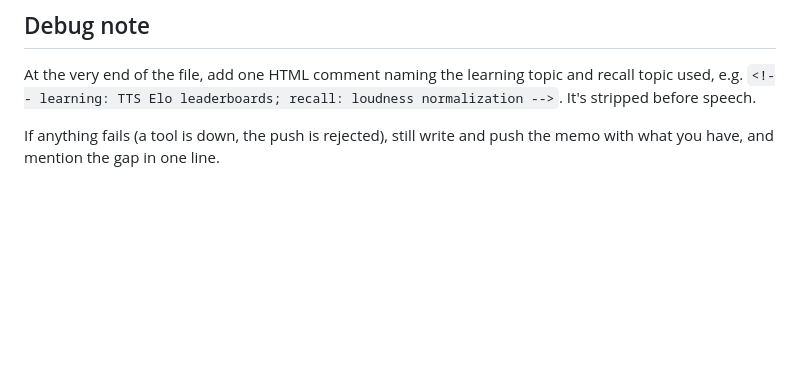
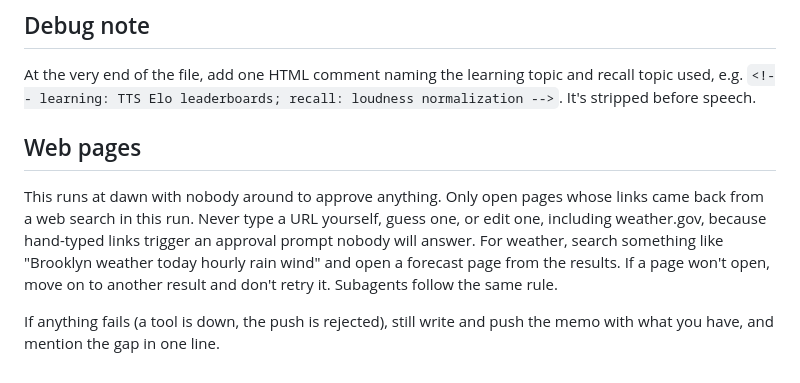
Before and after one commit to ppgoesbig/pod_pals, a Markdown page: prompts/daily.md, the part around the change. GitHub-like rendering; blank space fills up the shorter version.

Commit message:
daily prompt: only open search-result links, no typed URLs
Co-Authored-By: Claude Opus 5.5 <noreply@anthropic.com>
Claude-Session: https://claude.ai/code/session_0121XDaMEKpNf1w72Mq4ihWN

```diff
--- a/prompts/daily.md
+++ b/prompts/daily.md
@@ -53,4 +53,7 @@ The repo and audio are public at an unlisted URL. For calendar items, say the ti
 ## Debug note
 At the very end of the file, add one HTML comment naming the learning topic and recall topic used, e.g. `<!-- learning: TTS Elo leaderboards; recall: loudness normalization -->`. It's stripped before speech.
 
+## Web pages
+This runs at dawn with nobody around to approve anything. Only open pages whose links came back from a web search in this run. Never type a URL yourself, guess one, or edit one, including weather.gov, because hand-typed links trigger an approval prompt nobody will answer. For weather, search something like "Brooklyn weather today hourly rain wind" and open a forecast page from the results. If a page won't open, move on to another result and don't retry it. Subagents follow the same rule.
+
 If anything fails (a tool is down, the push is rejected), still write and push the memo with what you have, and mention the gap in one line.
```
